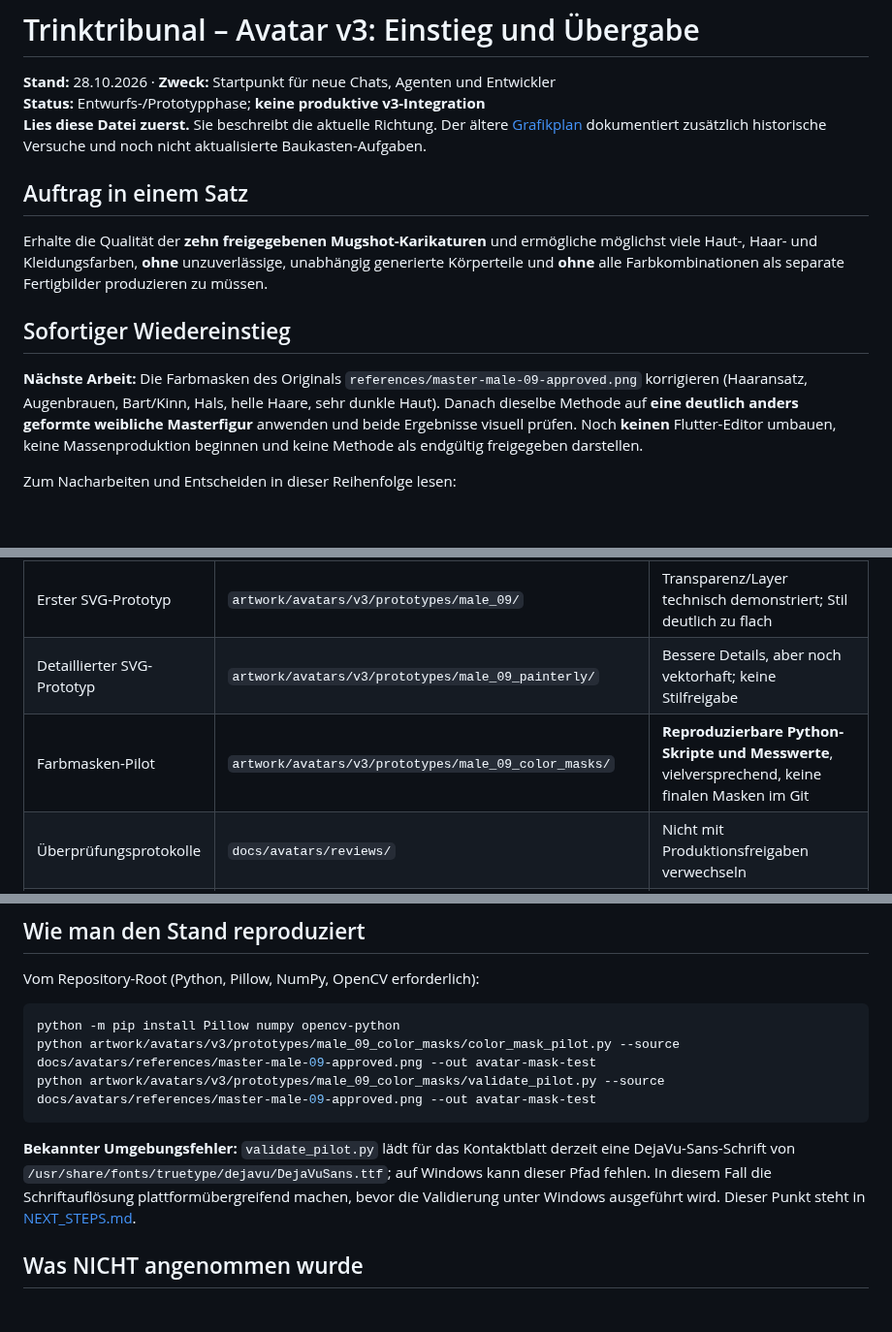
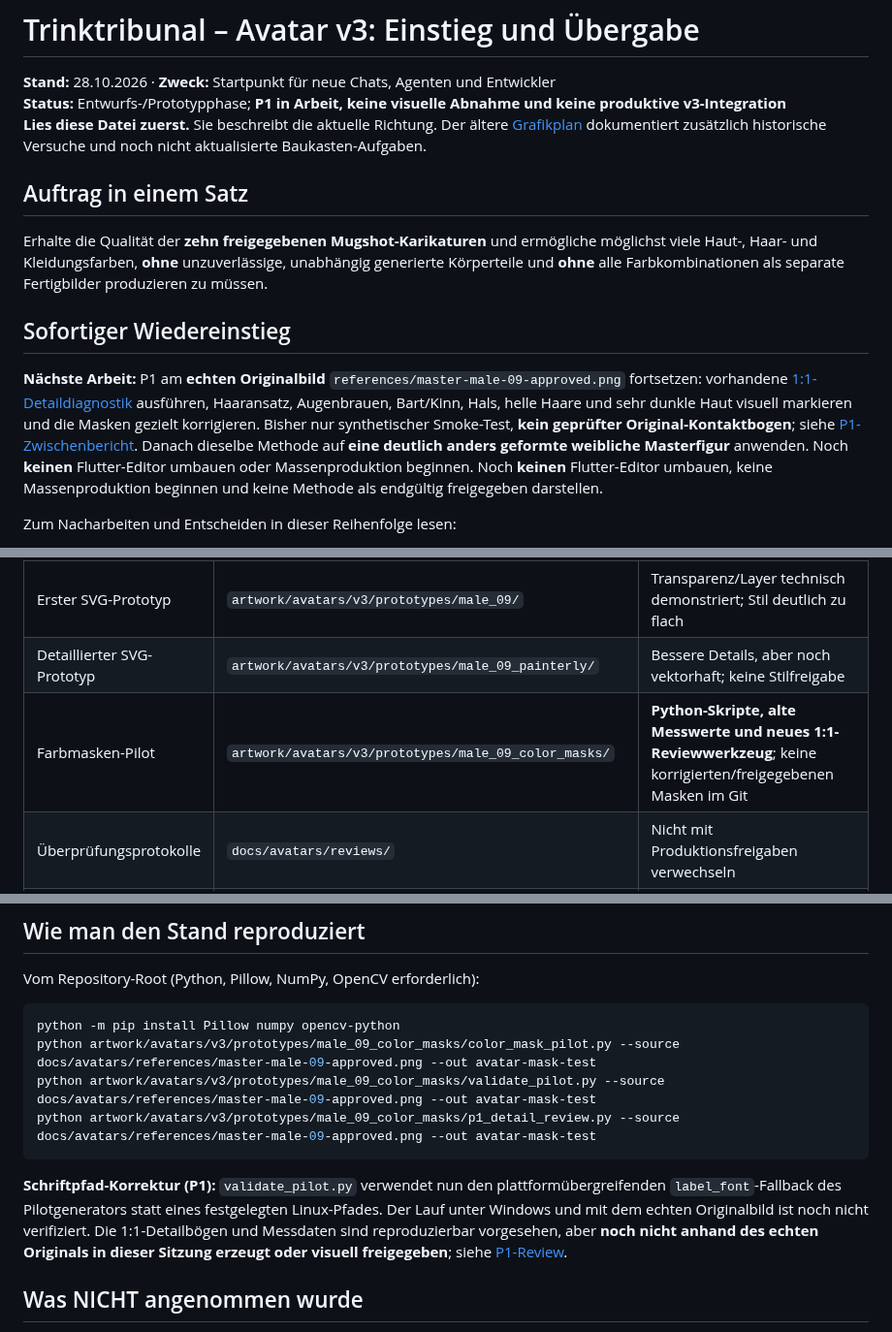
Before and after one commit to philip20794/Trinktribunal, a Markdown page: docs/avatars/INTRO.md, 3 parts joined by grey strips. Shown at 97% size. Rendered like a GitHub page; blank space fills up the shorter version.

Commit message:
docs(avatars): align introduction with P1 diagnostics and limitations

````diff
--- a/docs/avatars/INTRO.md
+++ b/docs/avatars/INTRO.md
@@ -1,7 +1,7 @@
 # Trinktribunal – Avatar v3: Einstieg und Übergabe
 
 **Stand:** 28.10.2026 · **Zweck:** Startpunkt für neue Chats, Agenten und Entwickler
-**Status:** Entwurfs-/Prototypphase; **keine produktive v3-Integration**
+**Status:** Entwurfs-/Prototypphase; **P1 in Arbeit, keine visuelle Abnahme und keine produktive v3-Integration**
 **Lies diese Datei zuerst.** Sie beschreibt die aktuelle Richtung. Der ältere [Grafikplan](AVATAR_GRAPHICS_PLAN.md) dokumentiert zusätzlich historische Versuche und noch nicht aktualisierte Baukasten-Aufgaben.
 
 ## Auftrag in einem Satz
@@ -10,7 +10,7 @@ Erhalte die Qualität der **zehn freigegebenen Mugshot-Karikaturen** und ermögl
 
 ## Sofortiger Wiedereinstieg
 
-**Nächste Arbeit:** Die Farbmasken des Originals `references/master-male-09-approved.png` korrigieren (Haaransatz, Augenbrauen, Bart/Kinn, Hals, helle Haare, sehr dunkle Haut). Danach dieselbe Methode auf **eine deutlich anders geformte weibliche Masterfigur** anwenden und beide Ergebnisse visuell prüfen. Noch **keinen** Flutter-Editor umbauen, keine Massenproduktion beginnen und keine Methode als endgültig freigegeben darstellen.
+**Nächste Arbeit:** P1 am **echten Originalbild** `references/master-male-09-approved.png` fortsetzen: vorhandene [1:1-Detaildiagnostik](../../artwork/avatars/v3/prototypes/male_09_color_masks/p1_detail_review.py) ausführen, Haaransatz, Augenbrauen, Bart/Kinn, Hals, helle Haare und sehr dunkle Haut visuell markieren und die Masken gezielt korrigieren. Bisher nur synthetischer Smoke-Test, **kein geprüfter Original-Kontaktbogen**; siehe [P1-Zwischenbericht](reviews/p1-detail-diagnostics-2026-10-28.md). Danach dieselbe Methode auf **eine deutlich anders geformte weibliche Masterfigur** anwenden. Noch **keinen** Flutter-Editor umbauen oder Massenproduktion beginnen. Noch **keinen** Flutter-Editor umbauen, keine Massenproduktion beginnen und keine Methode als endgültig freigegeben darstellen.
 
 Zum Nacharbeiten und Entscheiden in dieser Reihenfolge lesen:
 
@@ -32,7 +32,7 @@ Zum Nacharbeiten und Entscheiden in dieser Reihenfolge lesen:
 | Gemeinsames Schild | `artwork/avatars/v3/frame/nameplate.svg` | **Visuell** akzeptiert, Text-/Finger-/Renderer-Test offen |
 | Erster SVG-Prototyp | `artwork/avatars/v3/prototypes/male_09/` | Transparenz/Layer technisch demonstriert; Stil deutlich zu flach |
 | Detaillierter SVG-Prototyp | `artwork/avatars/v3/prototypes/male_09_painterly/` | Bessere Details, aber noch vektorhaft; keine Stilfreigabe |
-| Farbmasken-Pilot | `artwork/avatars/v3/prototypes/male_09_color_masks/` | **Reproduzierbare Python-Skripte und Messwerte**, vielversprechend, keine finalen Masken im Git |
+| Farbmasken-Pilot | `artwork/avatars/v3/prototypes/male_09_color_masks/` | **Python-Skripte, alte Messwerte und neues 1:1-Reviewwerkzeug**; keine korrigierten/freigegebenen Masken im Git |
 | Überprüfungsprotokolle | `docs/avatars/reviews/` | Nicht mit Produktionsfreigaben verwechseln |
 | Bestehende v2-App | `apps/client/lib/design/avatar_view.dart` und v2-Konfiguration | Bleibt unverändert/Fallback; v3 nicht integriert |
 
@@ -70,9 +70,10 @@ Vom Repository-Root (Python, Pillow, NumPy, OpenCV erforderlich):
 python -m pip install Pillow numpy opencv-python
 python artwork/avatars/v3/prototypes/male_09_color_masks/color_mask_pilot.py --source docs/avatars/references/master-male-09-approved.png --out avatar-mask-test
 python artwork/avatars/v3/prototypes/male_09_color_masks/validate_pilot.py --source docs/avatars/references/master-male-09-approved.png --out avatar-mask-test
+python artwork/avatars/v3/prototypes/male_09_color_masks/p1_detail_review.py --source docs/avatars/references/master-male-09-approved.png --out avatar-mask-test
 ```
 
-**Bekannter Umgebungsfehler:** `validate_pilot.py` lädt für das Kontaktblatt derzeit eine DejaVu-Sans-Schrift von `/usr/share/fonts/truetype/dejavu/DejaVuSans.ttf`; auf Windows kann dieser Pfad fehlen. In diesem Fall die Schriftauflösung plattformübergreifend machen, bevor die Validierung unter Windows ausgeführt wird. Dieser Punkt steht in [NEXT_STEPS.md](NEXT_STEPS.md).
+**Schriftpfad-Korrektur (P1):** `validate_pilot.py` verwendet nun den plattformübergreifenden `label_font`-Fallback des Pilotgenerators statt eines festgelegten Linux-Pfades. Der Lauf unter Windows und mit dem echten Originalbild ist noch nicht verifiziert. Die 1:1-Detailbögen und Messdaten sind reproduzierbar vorgesehen, aber **noch nicht anhand des echten Originals in dieser Sitzung erzeugt oder visuell freigegeben**; siehe [P1-Review](reviews/p1-detail-diagnostics-2026-10-28.md).
 
 ## Was NICHT angenommen wurde
 
````
Also changed, not shown: other parts of docs/avatars/INTRO.md (+2 -2 lines).
